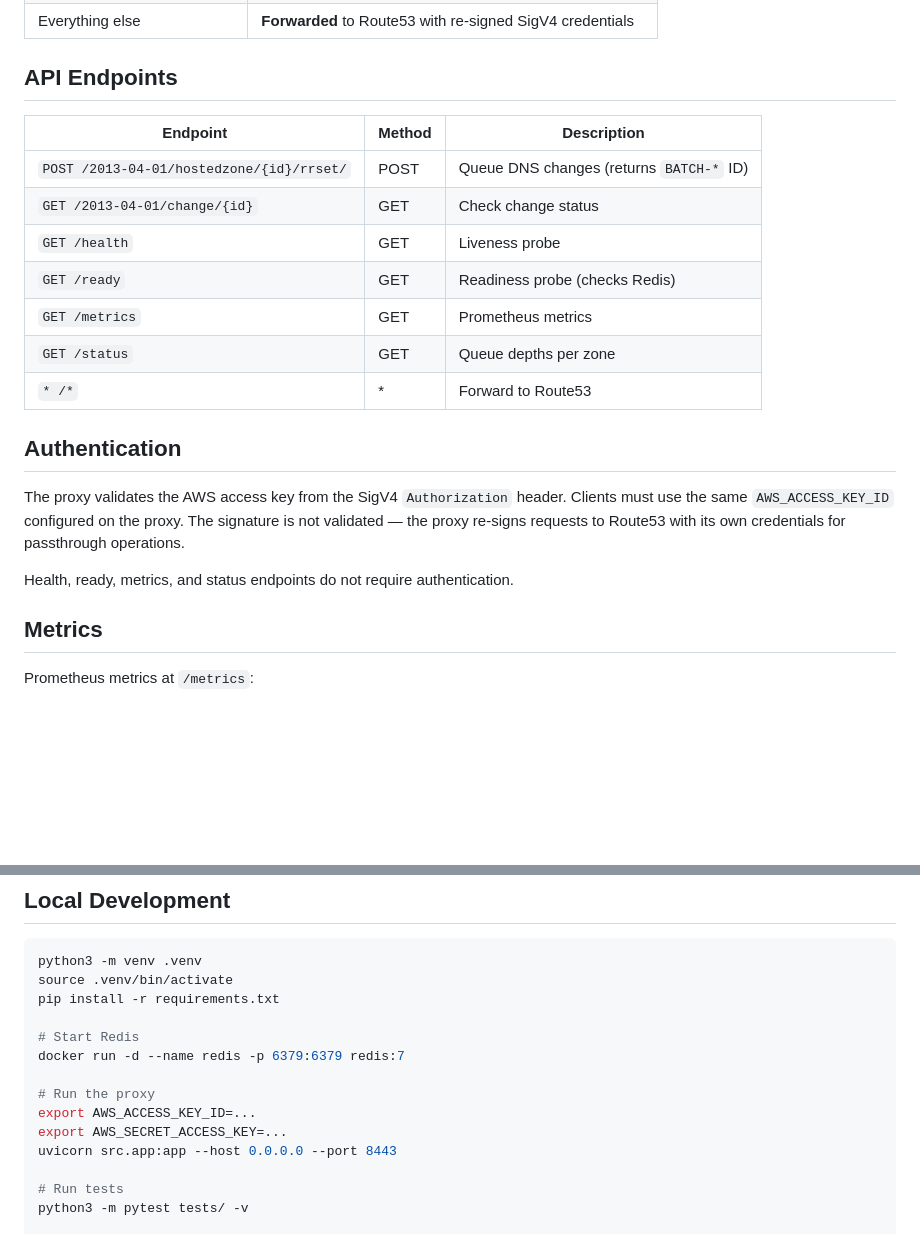
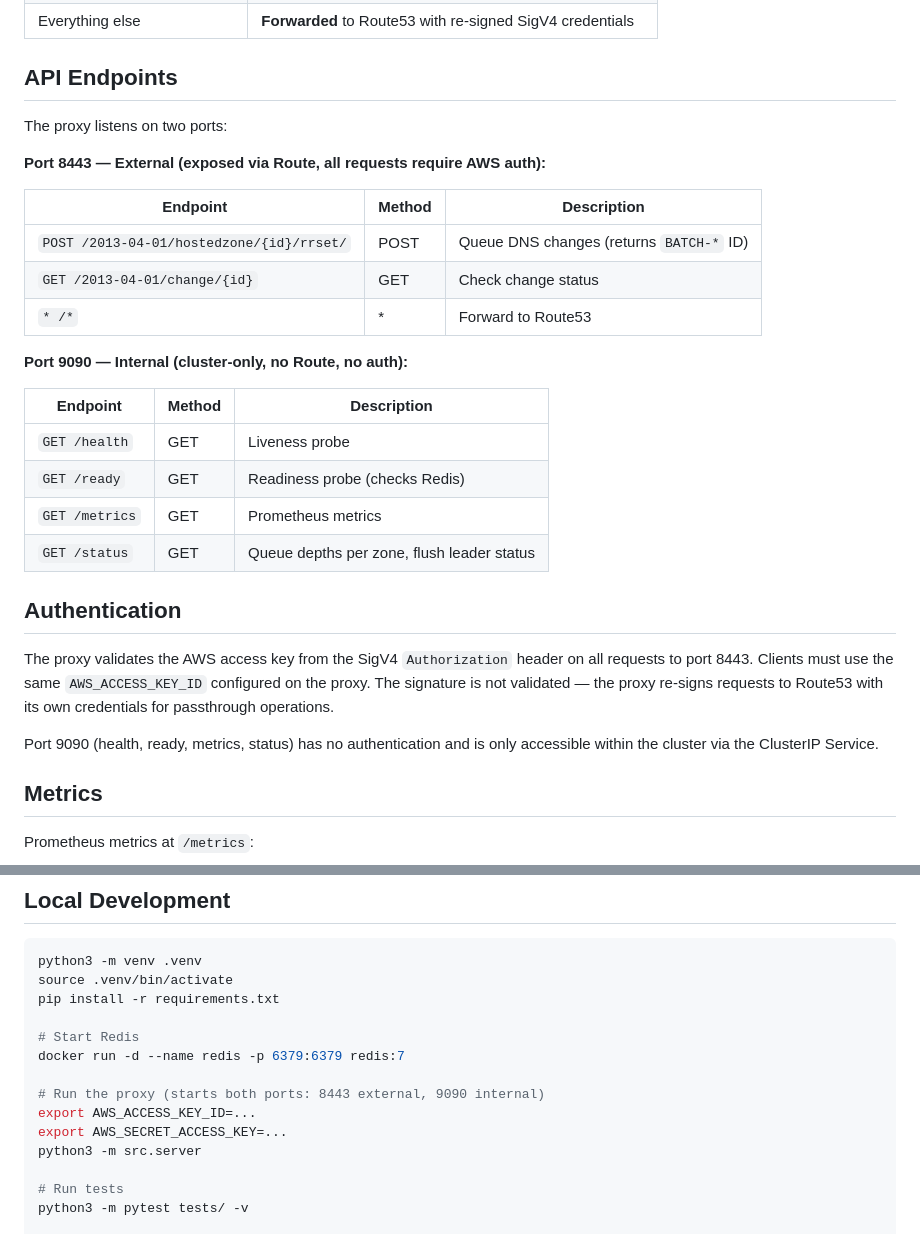
Before and after one commit to rhpds/aws-route53-batch-proxy, a Markdown page: README.md, 2 parts joined by grey strips. Rendered like a GitHub page; blank space fills up the shorter version.

Commit message:
Update README for dual-port architecture

```diff
--- a/README.md
+++ b/README.md
@@ -172,24 +172,34 @@ client.list_resource_record_sets(
 
 ## API Endpoints
 
+The proxy listens on two ports:
+
+**Port 8443 — External (exposed via Route, all requests require AWS auth):**
+
 | Endpoint | Method | Description |
 |---|---|---|
 | `POST /2013-04-01/hostedzone/{id}/rrset/` | POST | Queue DNS changes (returns `BATCH-*` ID) |
 | `GET /2013-04-01/change/{id}` | GET | Check change status |
+| `* /*` | * | Forward to Route53 |
+
+**Port 9090 — Internal (cluster-only, no Route, no auth):**
+
+| Endpoint | Method | Description |
+|---|---|---|
 | `GET /health` | GET | Liveness probe |
 | `GET /ready` | GET | Readiness probe (checks Redis) |
 | `GET /metrics` | GET | Prometheus metrics |
-| `GET /status` | GET | Queue depths per zone |
-| `* /*` | * | Forward to Route53 |
+| `GET /status` | GET | Queue depths per zone, flush leader status |
 
 ## Authentication
 
-The proxy validates the AWS access key from the SigV4 `Authorization` header.
-Clients must use the same `AWS_ACCESS_KEY_ID` configured on the proxy. The
-signature is not validated — the proxy re-signs requests to Route53 with its
-own credentials for passthrough operations.
+The proxy validates the AWS access key from the SigV4 `Authorization` header
+on all requests to port 8443. Clients must use the same `AWS_ACCESS_KEY_ID`
+configured on the proxy. The signature is not validated — the proxy re-signs
+requests to Route53 with its own credentials for passthrough operations.
 
-Health, ready, metrics, and status endpoints do not require authentication.
+Port 9090 (health, ready, metrics, status) has no authentication and is only
+accessible within the cluster via the ClusterIP Service.
 
 ## Metrics
 
@@ -216,10 +226,10 @@ pip install -r requirements.txt
 # Start Redis
 docker run -d --name redis -p 6379:6379 redis:7
 
-# Run the proxy
+# Run the proxy (starts both ports: 8443 external, 9090 internal)
 export AWS_ACCESS_KEY_ID=...
 export AWS_SECRET_ACCESS_KEY=...
-uvicorn src.app:app --host 0.0.0.0 --port 8443
+python3 -m src.server
 
 # Run tests
 python3 -m pytest tests/ -v
```
